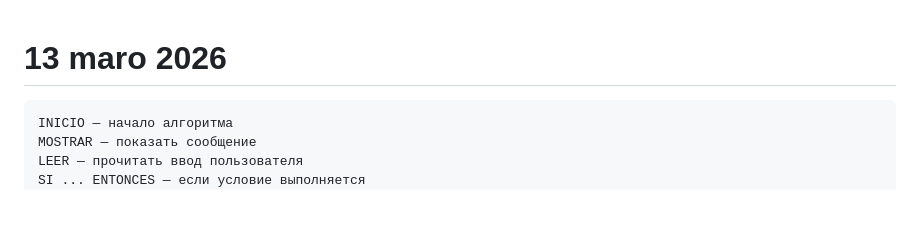
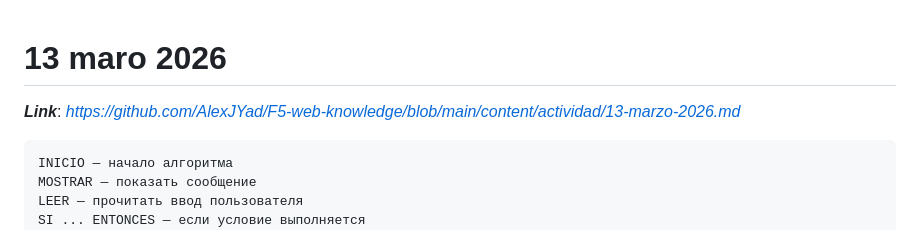
Before and after one commit to AlexJYad/F5-web-knowledge, a Markdown page: content/actividad/13-marzo-2026.md, the part around the change. Rendered like a GitHub page; blank space fills up the shorter version.

Commit message:
activ: 13/3 link

````diff
--- a/content/actividad/13-marzo-2026.md
+++ b/content/actividad/13-marzo-2026.md
@@ -1,4 +1,6 @@
 # 13 maro 2026
+
+**_Link_**: _https://github.com/AlexJYad/F5-web-knowledge/blob/main/content/actividad/13-marzo-2026.md_
 
 ```text
 INICIO — начало алгоритма
````
